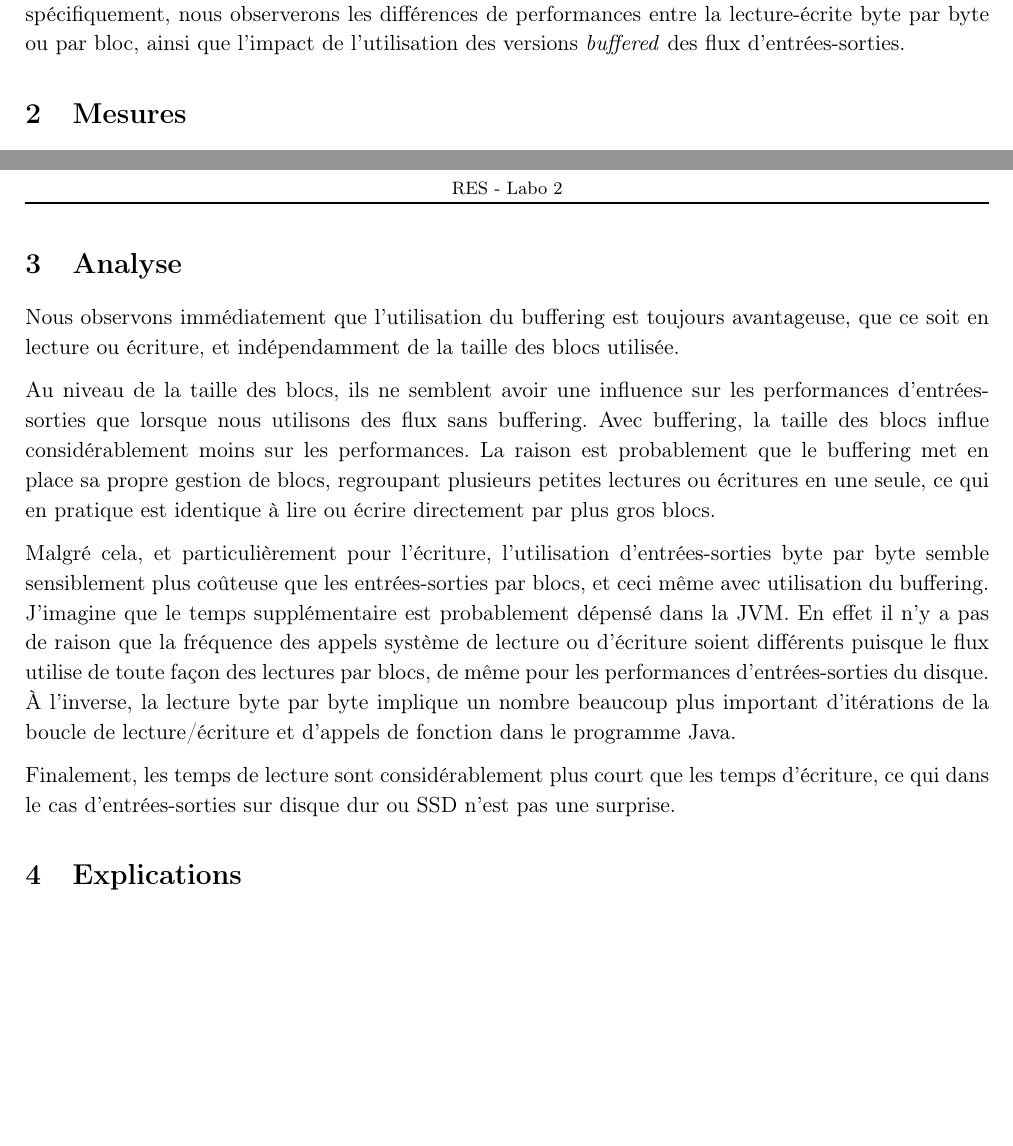
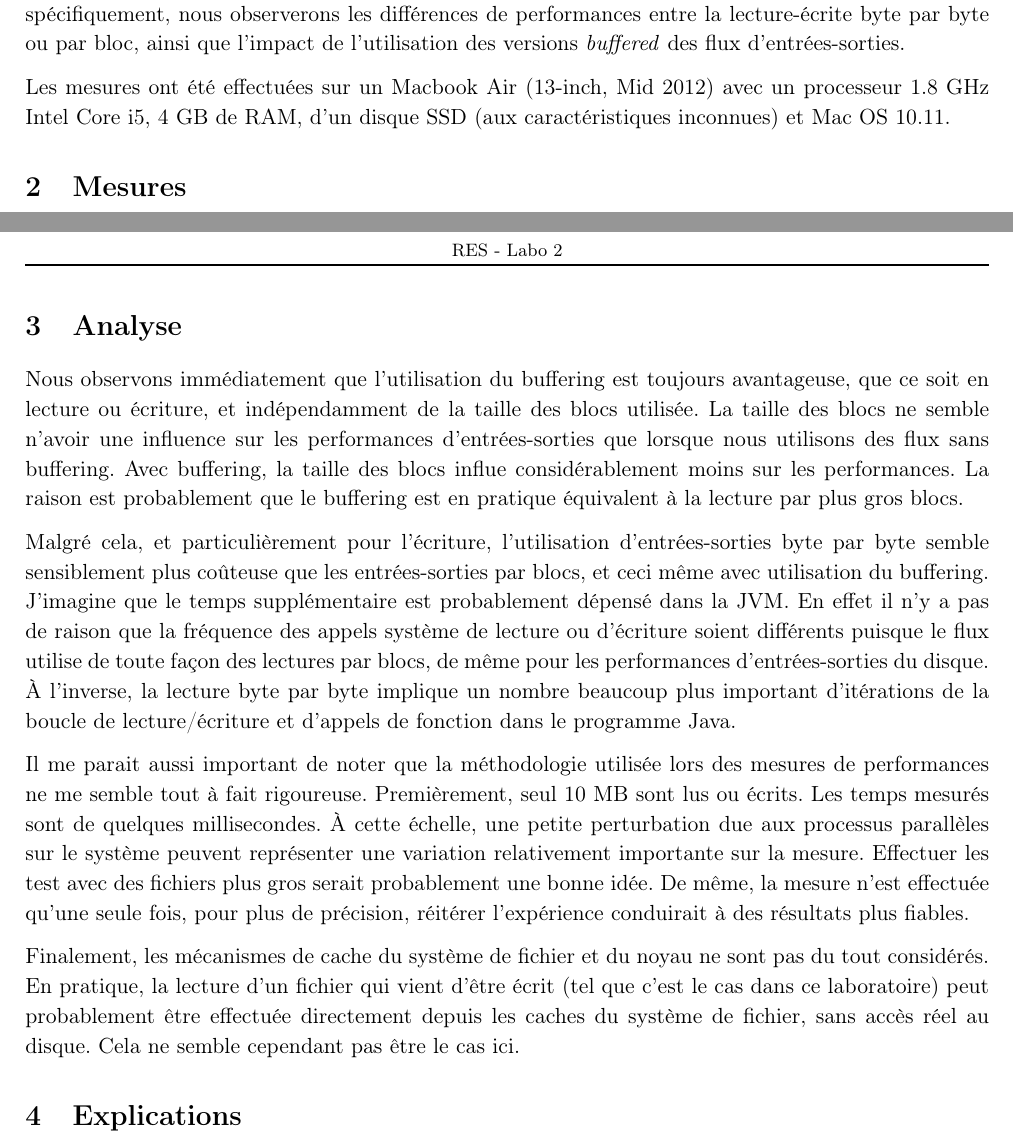
Before and after one commit to BastienClement/Teaching-HEIGVD-RES-2016-Labo-02, a LaTeX document (rapport.tex): two parts of pages 1 and 2 of 2, joined at a grey line, cut so that both start at the same text, the shorter picture padded with empty space. Compiled offline with pdfLaTeX.

Commit message:
Mise à jour du rapport

```diff
--- a/rapport.tex
+++ b/rapport.tex
@@ -52,3 +52,4 @@
 
 L'objectif de ce laboratoire est de mesurer et comparer les performances d'entrées-sorties en Java. Plus spécifiquement, nous observerons les différences de performances entre la lecture-écrite byte par byte ou par bloc, ainsi que l'impact de l'utilisation des versions \emph{buffered} des flux d'entrées-sorties.
 
+Les mesures ont été effectuées sur un Macbook Air (13-inch, Mid 2012) avec un processeur 1.8 GHz Intel Core i5, 4 GB de RAM, d'un disque SSD (aux caractéristiques inconnues) et Mac OS 10.11.
@@ -64,13 +66,13 @@ Les graphiques ci-dessous représentent les résultats obtenus, une fois pour la
 
 \section{Analyse}
 
-Nous observons immédiatement que l'utilisation du buffering est toujours avantageuse, que ce soit en lecture ou écriture, et indépendamment de la taille des blocs utilisée.
-
-Au niveau de la taille des blocs, ils ne semblent avoir une influence sur les performances d'entrées-sorties que lorsque nous utilisons des flux sans buffering. Avec buffering, la taille des blocs influe considérablement moins sur les performances. La raison est probablement que le buffering met en place sa propre gestion de blocs, regroupant plusieurs petites lectures ou écritures en une seule, ce qui en pratique est identique à lire ou écrire directement par plus gros blocs.
+Nous observons immédiatement que l'utilisation du buffering est toujours avantageuse, que ce soit en lecture ou écriture, et indépendamment de la taille des blocs utilisée. La taille des blocs ne semble n'avoir une influence sur les performances d'entrées-sorties que lorsque nous utilisons des flux sans buffering. Avec buffering, la taille des blocs influe considérablement moins sur les performances. La raison est probablement que le buffering est en pratique équivalent à la lecture par plus gros blocs.
 
 Malgré cela, et particulièrement pour l'écriture, l'utilisation d'entrées-sorties byte par byte semble sensiblement plus coûteuse que les entrées-sorties par blocs, et ceci même avec utilisation du buffering. J'imagine que le temps supplémentaire est probablement dépensé dans la JVM. En effet il n'y a pas de raison que la fréquence des appels système de lecture ou d'écriture soient différents puisque le flux utilise de toute façon des lectures par blocs, de même pour les performances d'entrées-sorties du disque. À l'inverse, la lecture byte par byte implique un nombre beaucoup plus important d'itérations de la boucle de lecture/écriture et d'appels de fonction dans le programme Java.
 
-Finalement, les temps de lecture sont considérablement plus court que les temps d'écriture, ce qui dans le cas d'entrées-sorties sur disque dur ou SSD n'est pas une surprise.
+Il me parait aussi important de noter que la méthodologie utilisée lors des mesures de performances ne me semble tout à fait rigoureuse. Premièrement, seul 10 MB sont lus ou écrits. Les temps mesurés sont de quelques millisecondes. À cette échelle, une petite perturbation due aux processus parallèles sur le système peuvent représenter une variation relativement importante sur la mesure. Effectuer les test avec des fichiers plus gros serait probablement une bonne idée. De même, la mesure n'est effectuée qu'une seule fois, pour plus de précision, réitérer l'expérience conduirait à des résultats plus fiables.
+
+Finalement, les mécanismes de cache du système de fichier et du noyau ne sont pas du tout considérés. En pratique, la lecture d'un fichier qui vient d'être écrit (tel que c'est le cas dans ce laboratoire) peut probablement être effectuée directement depuis les caches du système de fichier, sans accès réel au disque. Cela ne semble cependant pas être le cas ici.
 
 \section{Explications}
 
```
Also changed, not shown: rapport.pdf, rapport.tex (5 more changed lines).
